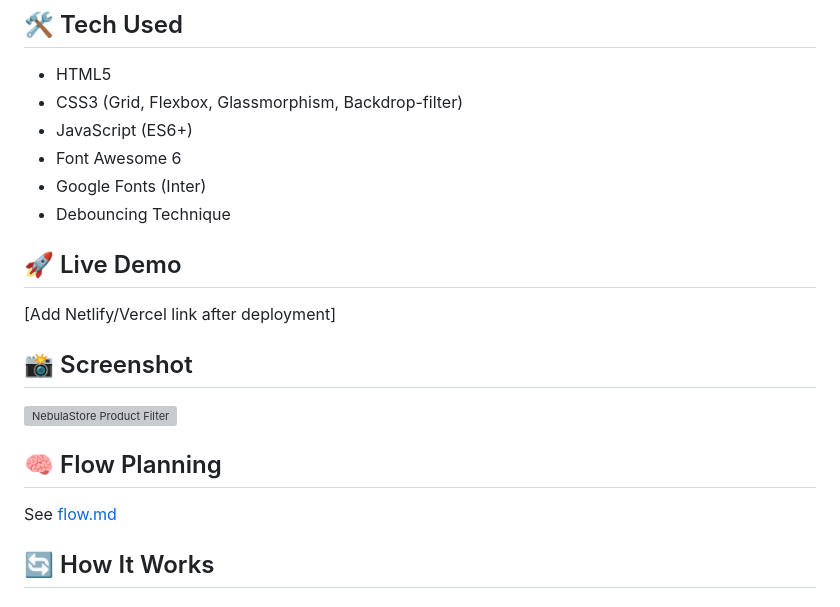
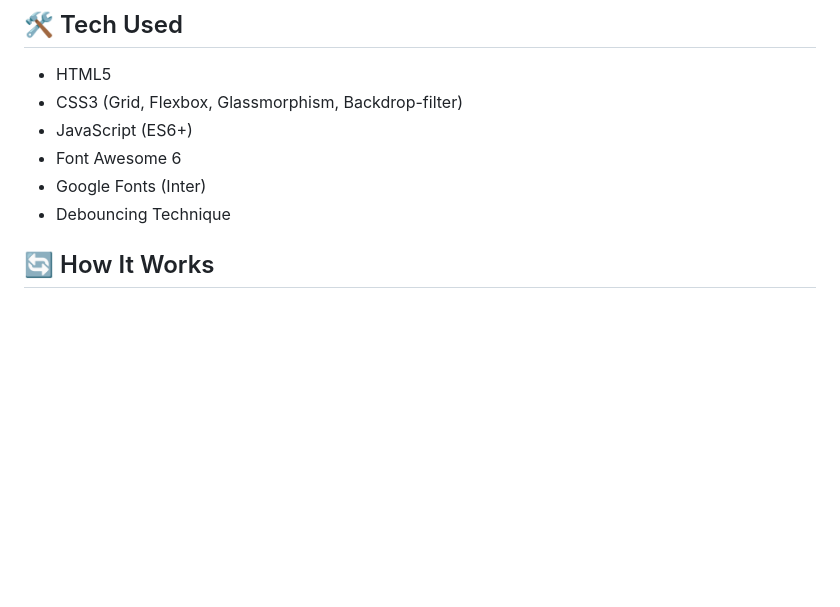
Before and after one commit to jay7618/21DaysFrontendChallenge, a Markdown page: Day-10-Product-Filter/README.md, the part around the change. Drawn GitHub-style; blank space fills up the shorter version; grey boxes are pictures that could not be loaded.

Commit message:
DAY - 10 Product Filter

```diff
--- a/Day-10-Product-Filter/README.md
+++ b/Day-10-Product-Filter/README.md
@@ -25,14 +25,6 @@ NebulaStore is a modern, interactive product filtering UI that allows users to s
 - Google Fonts (Inter)
 - Debouncing Technique
 
-## 🚀 Live Demo
-[Add Netlify/Vercel link after deployment]
-
-## 📸 Screenshot
-![NebulaStore Product Filter](./screenshot.png)
-
-## 🧠 Flow Planning
-See [flow.md](./flow.md)
 
 ## 🔄 How It Works
 
```
